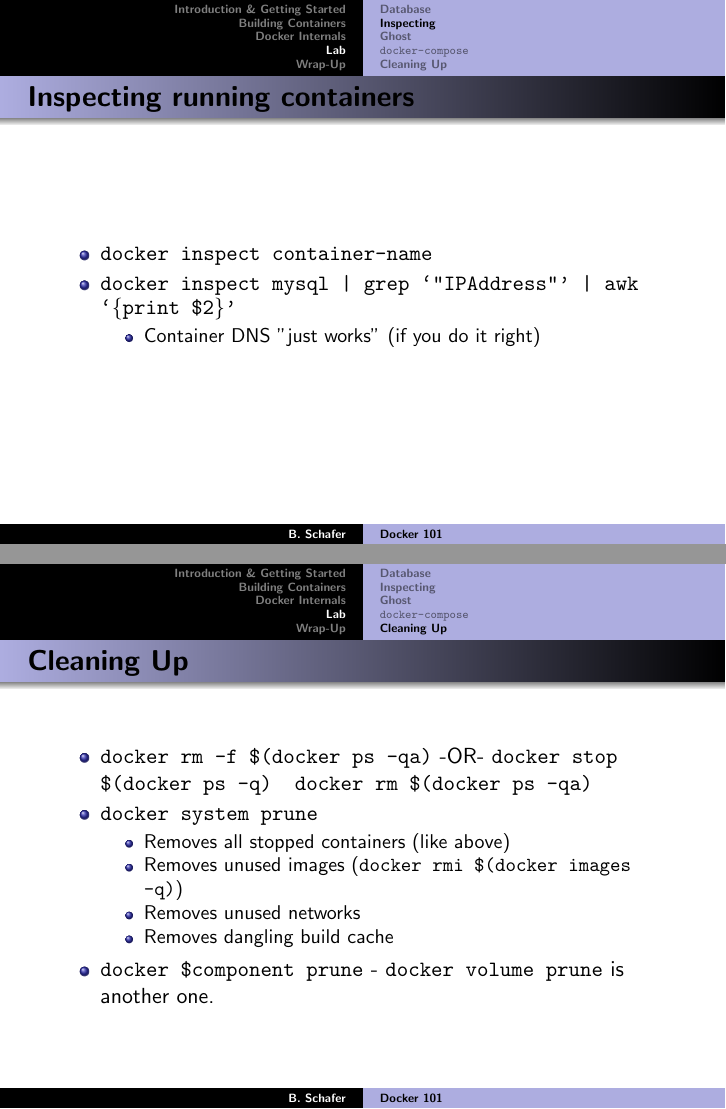
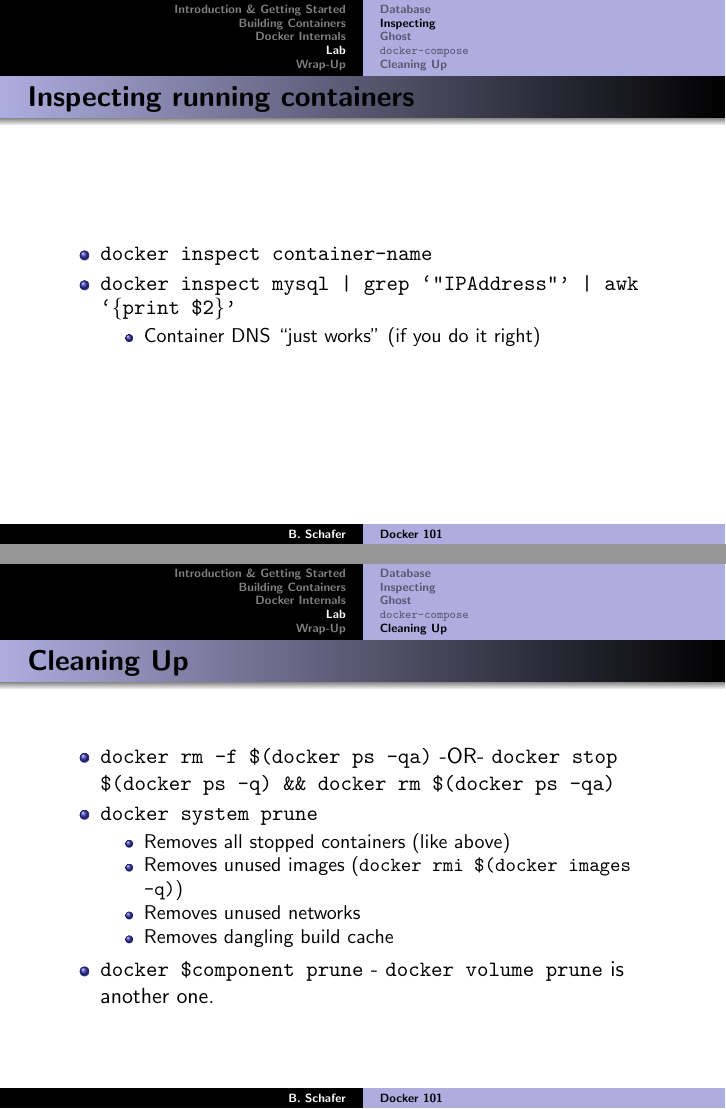
Before and after one commit to bjschafer/ELUG-Docker101, LaTeX slides (presentation.tex): pages 12 and 15 of 16, joined at a grey line. Compiled offline with pdfLaTeX.

Commit message:
Minor formatting tweaks

```diff
--- a/presentation.tex
+++ b/presentation.tex
@@ -207,7 +207,7 @@ https://pastebin.com/8vp9PSCw
 \subsection{Cleaning Up}
 \begin{frame}{Cleaning Up}
     \begin{itemize}
-        \item \texttt{docker rm -f \$(docker ps -qa)} -OR- \texttt{docker stop \$(docker ps -q) && docker rm \$(docker ps -qa)}
+        \item \texttt{docker rm -f \$(docker ps -qa)} -OR- \texttt{docker stop \$(docker ps -q) \&\& docker rm \$(docker ps -qa)}
         \item \texttt{docker system prune}
         \begin{itemize}
             \item Removes all stopped containers (like above)
```
Also changed, not shown: presentation.tex (2 more changed lines).
